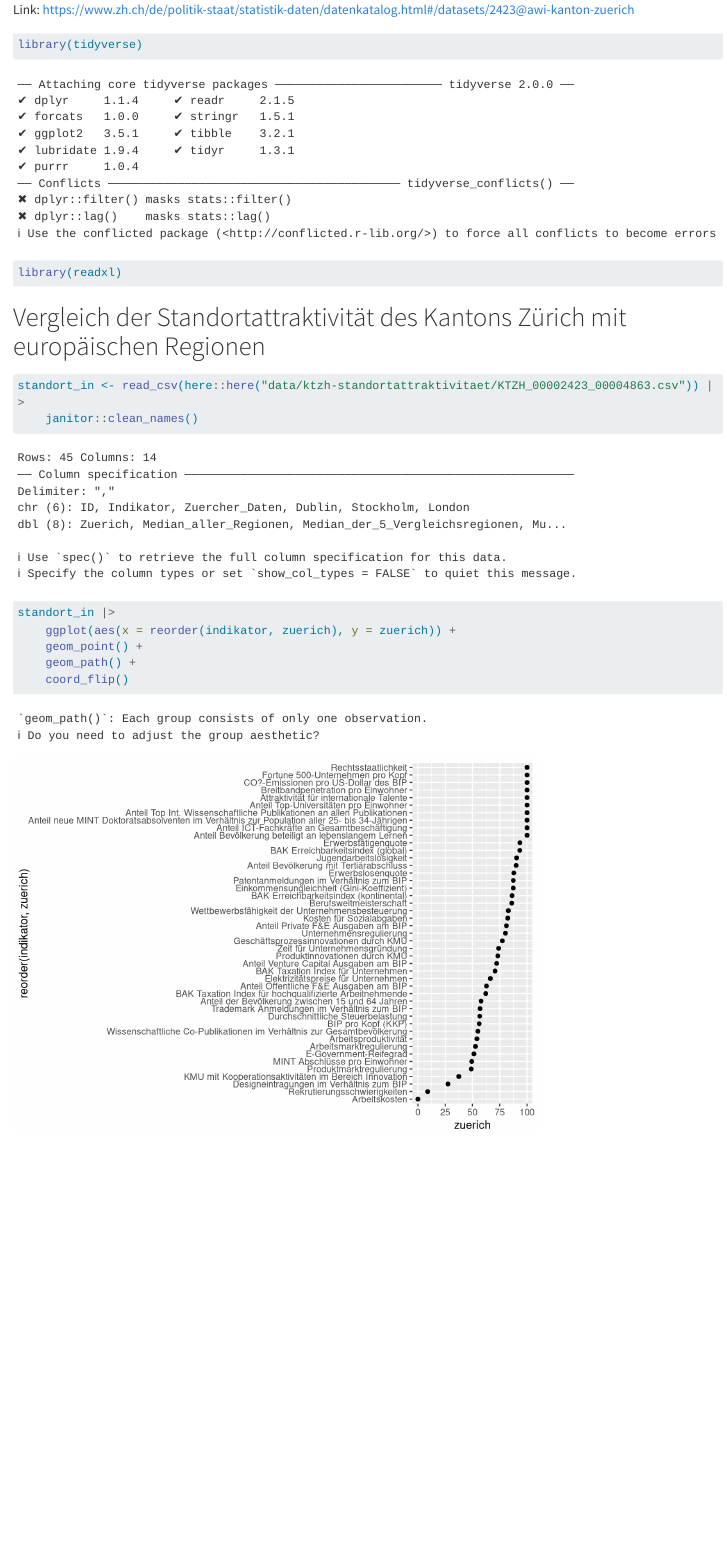
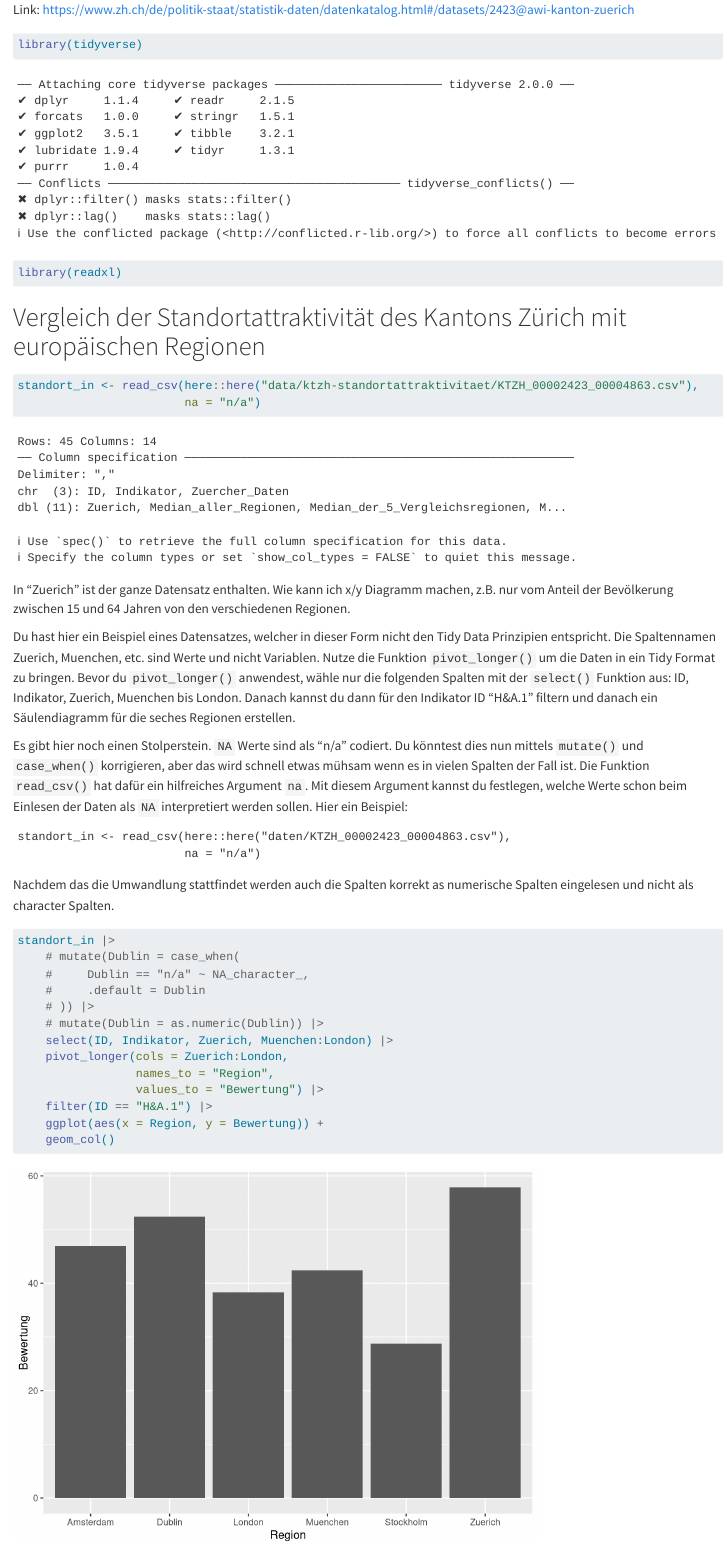
Before and after one commit to rstatszh-dev/data, a Quarto document (docs/ktzh-standortattraktivitaet.qmd): the page in a window 1100 px wide, from its top. Rendered offline with R 4.5, knitr and Pandoc in place of Quarto, with nearby package versions; some code elsewhere in the file could not run offline; long lines of code are wrapped; column names are cleaned by a stand-in for the janitor package.

Commit message:
Daten aufbereiten

````diff
--- a/docs/ktzh-standortattraktivitaet.qmd
+++ b/docs/ktzh-standortattraktivitaet.qmd
@@ -15,10 +15,42 @@ library(readxl)
 
 ```{r}
 
-standort_in <- read_csv(here::here("data/ktzh-standortattraktivitaet/KTZH_00002423_00004863.csv")) |>
-    janitor::clean_names()
+standort_in <- read_csv(here::here("data/ktzh-standortattraktivitaet/KTZH_00002423_00004863.csv"),
+                        na = "n/a")
 
 ```
+
+
+In "Zuerich" ist der ganze Datensatz enthalten. Wie kann ich x/y Diagramm machen, z.B. nur vom Anteil der Bevölkerung zwischen 15 und 64 Jahren von den verschiedenen Regionen.
+
+Du hast hier ein Beispiel eines Datensatzes, welcher in dieser Form nicht den Tidy Data Prinzipien entspricht. Die Spaltennamen Zuerich, Muenchen, etc. sind Werte und nicht Variablen. Nutze die Funktion `pivot_longer()` um die Daten in ein Tidy Format zu bringen. Bevor du `pivot_longer()` anwendest, wähle nur die folgenden Spalten mit der `select()` Funktion aus: ID, Indikator, Zuerich, Muenchen bis London. Danach kannst du dann für den Indikator ID "H&A.1" filtern und danach ein Säulendiagramm für die seches Regionen erstellen.
+
+Es gibt hier noch einen Stolperstein. `NA` Werte sind als "n/a" codiert. Du könntest dies nun mittels `mutate()` und `case_when()` korrigieren, aber das wird schnell etwas mühsam wenn es in vielen Spalten der Fall ist. Die Funktion `read_csv()` hat dafür ein hilfreiches Argument `na`. Mit diesem Argument kannst du festlegen, welche Werte schon beim Einlesen der Daten als `NA` interpretiert werden sollen. Hier ein Beispiel:
+
+```
+standort_in <- read_csv(here::here("daten/KTZH_00002423_00004863.csv"),
+                        na = "n/a")
+```
+
+Nachdem das die Umwandlung stattfindet werden auch die Spalten korrekt as numerische Spalten eingelesen und nicht als character Spalten.
+
+```{r}
+standort_in |>
+    # mutate(Dublin = case_when(
+    #     Dublin == "n/a" ~ NA_character_,
+    #     .default = Dublin
+    # )) |>
+    # mutate(Dublin = as.numeric(Dublin)) |>
+    select(ID, Indikator, Zuerich, Muenchen:London) |>
+    pivot_longer(cols = Zuerich:London,
+                 names_to = "Region",
+                 values_to = "Bewertung") |>
+    filter(ID == "H&A.1") |>
+    ggplot(aes(x = Region, y = Bewertung)) +
+    geom_col()
+
+```
+
 
 ```{r}
 
````
